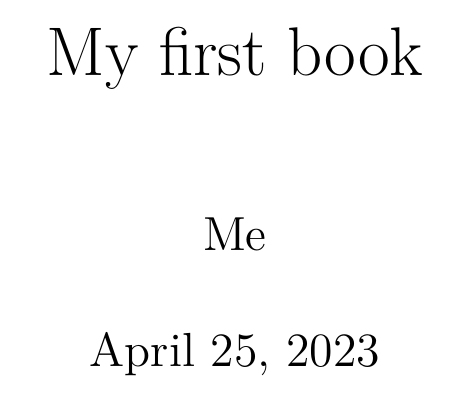
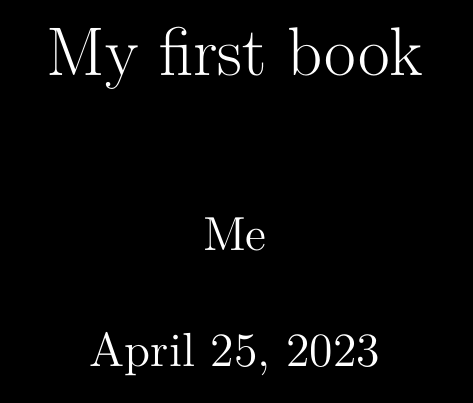
Before and after one commit to hasan-ghaforian/DIP, a LaTeX book (Book_test.tex): part of page 1 of 34, cut so that both start at the same text. Compiled offline with LuaLaTeX.

Commit message:
* change color of 	- page 	- font

```diff
--- a/Book_test.tex
+++ b/Book_test.tex
@@ -34,6 +34,9 @@
 \usepackage{fontspec}
 \newfontfamily\verbatimfont{Fira Code}[NFSSFamily=myverbatimfont_for_box_characters]
 
+\pagecolor{black} % set the page colour to black
+\color{white} % set the default colour to white
+
 \title{My first book}
 \author{Me}
 \date{\today}
```
Also changed, not shown: Book_test.tex (3 more changed lines).
